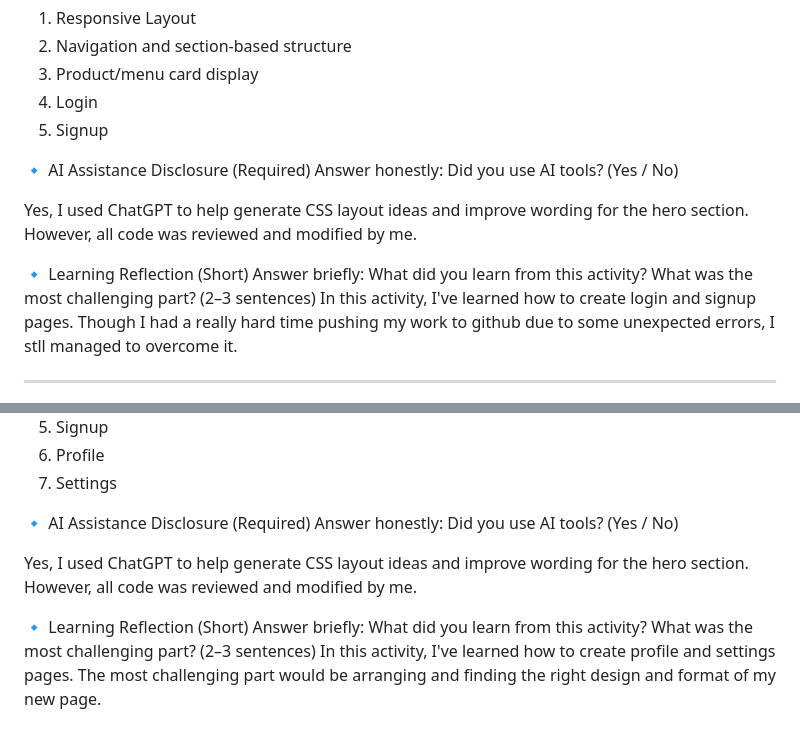
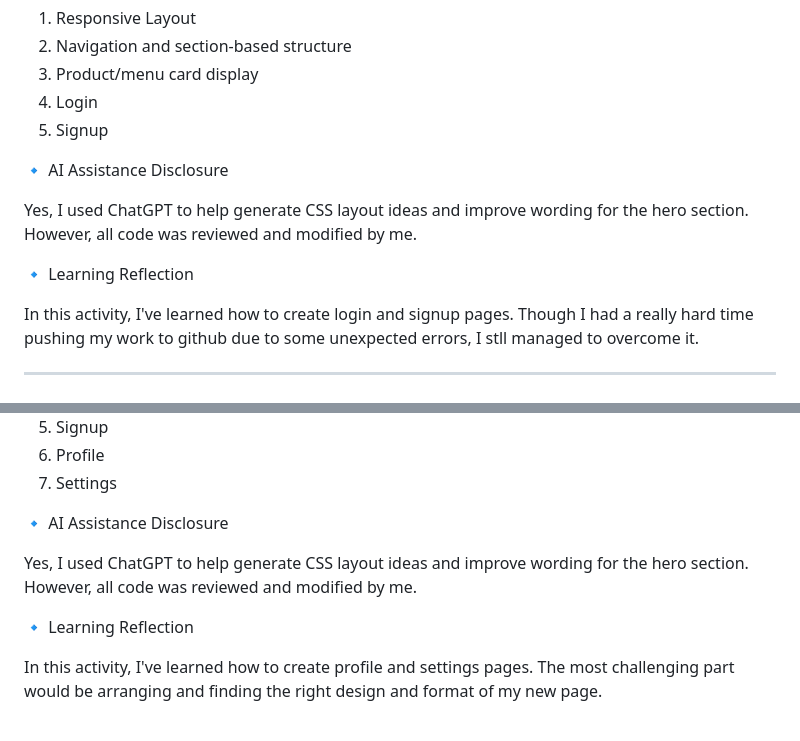
Before and after one commit to SzarinaEllaine/palaca-integrative-programming, a Markdown page: README.md, 2 parts joined by grey strips. Rendered like a GitHub page.

Commit message:
clearing redundant text in README.md

```diff
--- a/README.md
+++ b/README.md
@@ -54,13 +54,13 @@ I learned a lot in this activity, I finally have an idea how to create a landing
 4. Login
 5. Signup
 
-🔹 AI Assistance Disclosure (Required)
-Answer honestly: Did you use AI tools? (Yes / No)
+🔹 AI Assistance Disclosure
 
 Yes, I used ChatGPT to help generate CSS layout ideas and improve wording for the hero section. However,
 all code was reviewed and modified by me.
 
-🔹 Learning Reflection (Short) Answer briefly: What did you learn from this activity? What was the most challenging part? (2–3 sentences)
+🔹 Learning Reflection
+
 In this activity, I've learned how to create login and signup pages. Though I had a really hard time pushing my work to github due to some unexpected errors, I stll managed to overcome it.
 
 ---
@@ -93,11 +93,11 @@ In this activity, I've learned how to create login and signup pages. Though I ha
 6. Profile
 7. Settings
 
-🔹 AI Assistance Disclosure (Required)
-Answer honestly: Did you use AI tools? (Yes / No)
+🔹 AI Assistance Disclosure
 
 Yes, I used ChatGPT to help generate CSS layout ideas and improve wording for the hero section. However,
 all code was reviewed and modified by me.
 
-🔹 Learning Reflection (Short) Answer briefly: What did you learn from this activity? What was the most challenging part? (2–3 sentences)
+🔹 Learning Reflection
+
 In this activity, I've learned how to create profile and settings pages. The most challenging part would be arranging and finding the right design and format of my new page.
```
